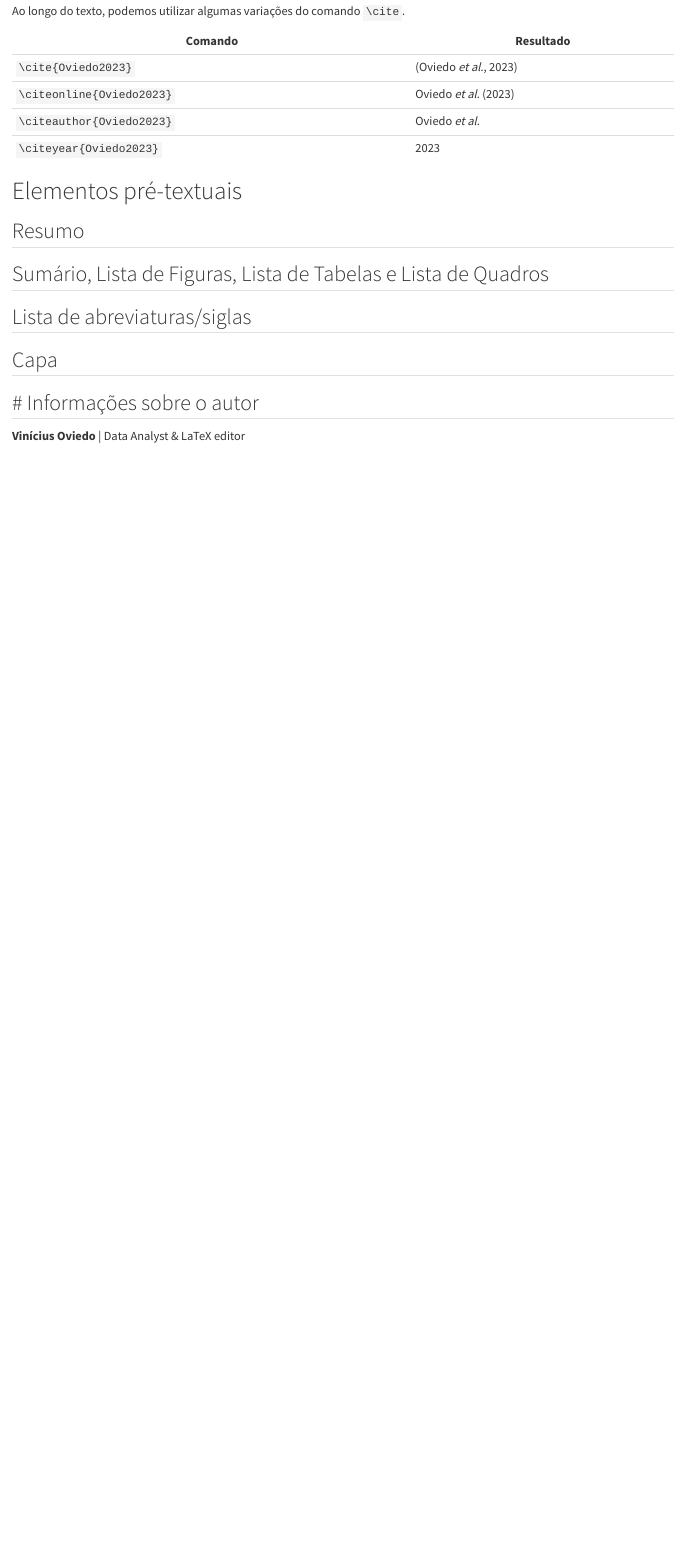
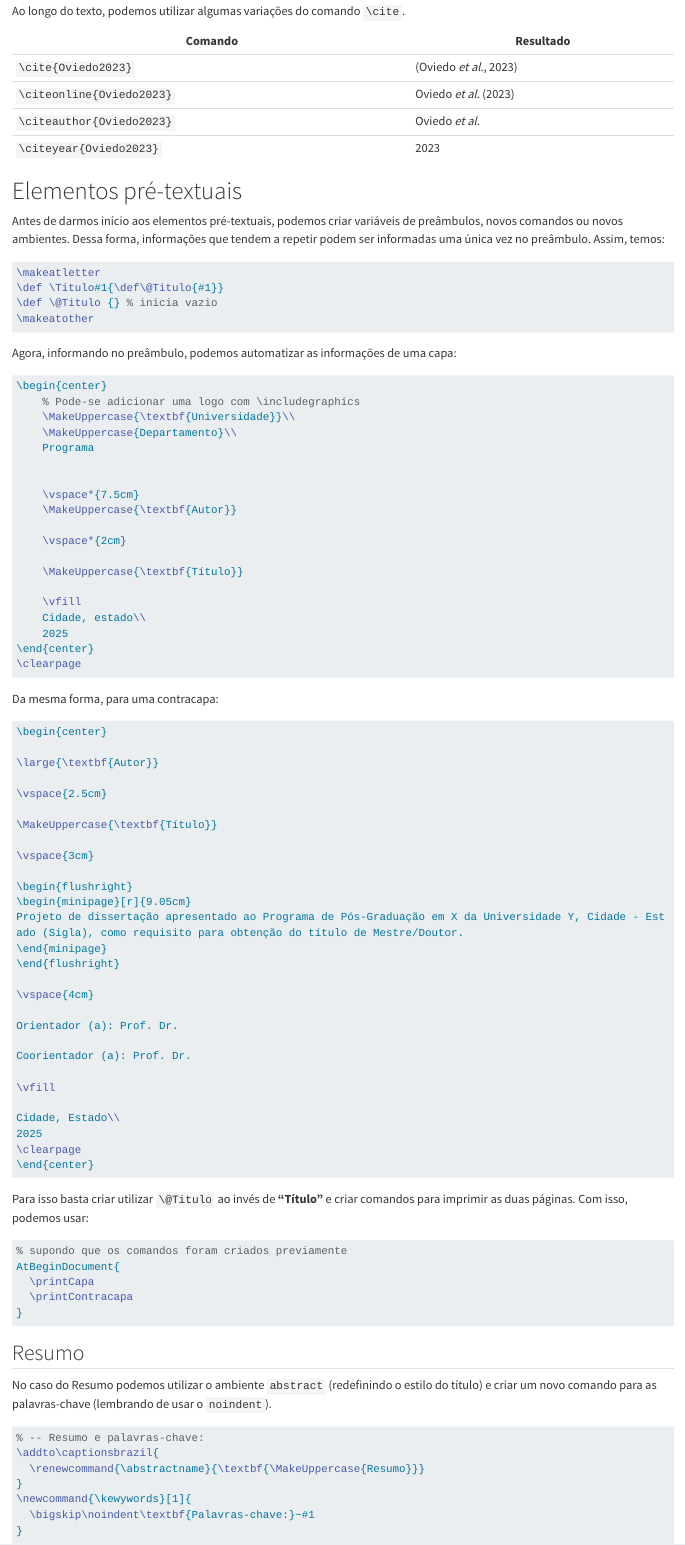
Before and after one commit to OviedoVR/ClasseABNTcomLaTeX, a Quarto document (index.qmd): the page in a window 1100 px wide, from 4660 px down. Rendered offline with R 4.5, knitr and Pandoc in place of Quarto, with nearby package versions; drawn as R Markdown's standard HTML page in place of the format the file asks for; long lines of code are wrapped; badge pictures from the web are left out.

Commit message:
Start pretextual

````diff
--- a/index.qmd
+++ b/index.qmd
@@ -236,13 +236,111 @@ Ao longo do texto, podemos utilizar algumas variações do comando `\cite`.
 
 # Elementos pré-textuais
 
+Antes de darmos início aos elementos pré-textuais, podemos criar variáveis de preâmbulos, novos comandos ou novos ambientes. Dessa forma, informações que tendem a repetir podem ser informadas uma única vez no preâmbulo. Assim, temos:
+
+```latex
+\makeatletter
+\def \Titulo#1{\def\@Titulo{#1}}
+\def \@Titulo {} % inicia vazio
+\makeatother
+```
+
+Agora, informando no preâmbulo, podemos automatizar as informações de uma capa:
+
+```latex
+\begin{center}
+    % Pode-se adicionar uma logo com \includegraphics
+    \MakeUppercase{\textbf{Universidade}}\\
+    \MakeUppercase{Departamento}\\
+    Programa
+
+
+    \vspace*{7.5cm}
+    \MakeUppercase{\textbf{Autor}}
+
+    \vspace*{2cm}
+
+    \MakeUppercase{\textbf{Título}}
+
+    \vfill
+    Cidade, estado\\
+    2025
+\end{center}
+\clearpage
+```
+
+Da mesma forma, para uma contracapa:
+
+```latex
+\begin{center}
+
+\large{\textbf{Autor}}
+
+\vspace{2.5cm}
+
+\MakeUppercase{\textbf{Título}}
+
+\vspace{3cm}
+
+\begin{flushright}
+\begin{minipage}[r]{9.05cm}
+Projeto de dissertação apresentado ao Programa de Pós-Graduação em X da Universidade Y, Cidade - Estado (Sigla), como requisito para obtenção do título de Mestre/Doutor.
+\end{minipage}
+\end{flushright}
+
+\vspace{4cm}
+
+Orientador (a): Prof. Dr.
+
+Coorientador (a): Prof. Dr.
+
+\vfill
+
+Cidade, Estado\\
+2025
+\clearpage
+\end{center}
+```
+
+Para isso basta criar utilizar `\@Titulo` ao invés de **"Título"** e criar comandos para imprimir as duas páginas. Com isso, podemos usar:
+
+```latex
+% supondo que os comandos foram criados previamente
+AtBeginDocument{
+  \printCapa
+  \printContracapa
+}
+```
+
 ## Resumo
+
+No caso do Resumo podemos utilizar o ambiente `abstract` (redefinindo o estilo do título) e criar um novo comando para as palavras-chave (lembrando de usar o `noindent`).
+
+```latex
+% -- Resumo e palavras-chave:
+\addto\captionsbrazil{
+  \renewcommand{\abstractname}{\textbf{\MakeUppercase{Resumo}}}
+}
+\newcommand{\kewywords}[1]{
+  \bigskip\noindent\textbf{Palavras-chave:}~#1
+}
+```
+
+Assim, o resumo fica:
+
+```latex
+\begin{abstract}
+    \noindent
+    Lorem ipsum dolor sit amet, consectetuer adipiscing elit. Ut purus elit, vestibulum ut, placerat ac, adipiscing vitae, felis. Curabitur dictum gravida mauris. Nam arcu libero, nonummy eget, consectetuer id, vulputate a, magna. Donec vehicula augue eu neque. Pellentesque habitant morbi tristique senectus et netus et malesuada fames ac turpis egestas. Mauris ut leo. Cras viverra metus rhoncus sem. Nulla et lectus vestibulum urna fringilla ultrices. Phasellus eu tellus sit amet tortor gravida placerat. Integer sapien est, iaculis in, pretium quis, viverra ac, nunc. Praesent eget sem vel leo ultrices bibendum. Aenean fauci bus. Morbi dolor nulla, malesuada eu, pulvinar at, mollis ac, nulla. Curabitur auctor semper nulla. Donec varius orci eget risus. Duis nibh mi, congue eu, accumsan eleifend, sagittis quis, diam. Duis eget orci sit amet orci dignissim rutrum.
+
+    \kewywords{KW1, KW2, KW3.}
+\end{abstract}
+```
 
 ## Sumário, Lista de Figuras, Lista de Tabelas e Lista de Quadros
 
 ## Lista de abreviaturas/siglas
 
-## Capa
 
 
 # Informações sobre o autor
````
Also changed, not shown: custom_layout.py (deleted, +0 -35 lines), docs/search.json, 1 other file.
